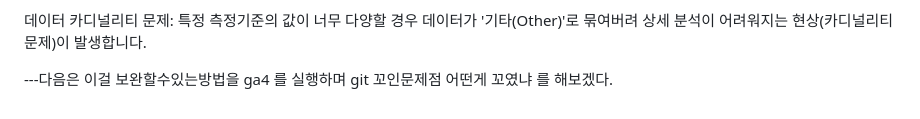
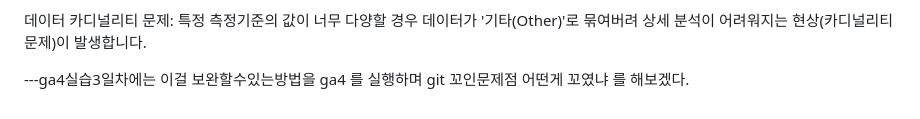
Before and after one commit to parkjihoon186/GA4_Burger_Final_Project-, a Markdown page: flutter project/my_first_app/ga4실습.md, the part around the change. Rendered like a GitHub page.

Commit message:
ga4실습3일차

```diff
--- a/flutter project/my_first_app/ga4실습.md
+++ b/flutter project/my_first_app/ga4실습.md
@@ -71,4 +71,4 @@ BigQuery 사용 필수: 장기간 데이터를 보존하거나 샘플링 없는
 
 데이터 카디널리티 문제: 특정 측정기준의 값이 너무 다양할 경우 데이터가 '기타(Other)'로 묶여버려 상세 분석이 어려워지는 현상(카디널리티 문제)이 발생합니다.
 
----다음은 이걸 보완할수있는방법을 ga4 를 실행하며 git 꼬인문제점  어떤게 꼬였냐 를 해보겠다.
+---ga4실습3일차에는  이걸 보완할수있는방법을 ga4 를 실행하며 git 꼬인문제점  어떤게 꼬였냐 를 해보겠다.
```
